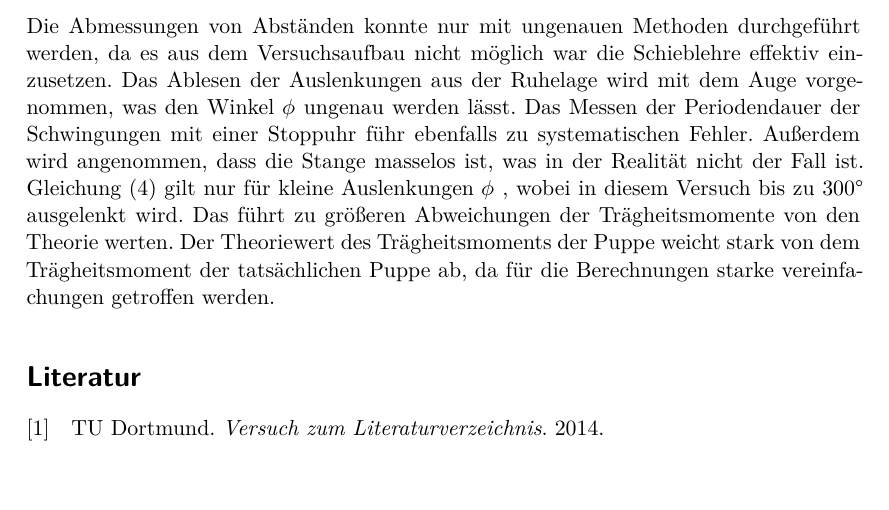
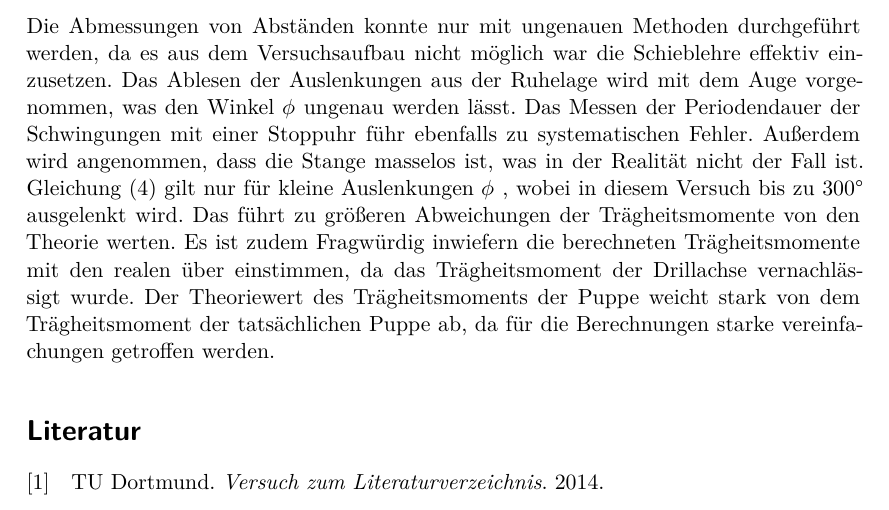
Before and after one commit to lwitthaus/Anfaengerpraktikum, a LaTeX document (V101-Traegheitsmoment/main.tex, which reads V101-Traegheitsmoment/content/diskussion.tex): part of page 9 of 9, cut so that both start at the same text, the shorter picture padded with empty space. Compiled offline with XeLaTeX.

Commit message:
Diskussion update

```diff
--- a/V101-Traegheitsmoment/content/diskussion.tex
+++ b/V101-Traegheitsmoment/content/diskussion.tex
@@ -8,6 +8,9 @@ Schwingungen mit einer Stoppuhr führ ebenfalls zu systematischen Fehler.
 Außerdem wird angenommen, dass die Stange masselos ist, was in der Realität
 nicht der Fall ist. Gleichung (4) gilt nur für kleine Auslenkungen $\phi$ , wobei
 in diesem Versuch bis zu 300° ausgelenkt wird. Das führt zu größeren Abweichungen
-der Trägheitsmomente von den Theorie werten. Der Theoriewert des Trägheitsmoments
+der Trägheitsmomente von den Theorie werten. Es ist zudem Fragwürdig inwiefern die
+berechneten Trägheitsmomente mit den realen über einstimmen, da das Trägheitsmoment
+der Drillachse vernachlässigt wurde.
+Der Theoriewert des Trägheitsmoments
 der Puppe weicht stark von dem Trägheitsmoment der tatsächlichen Puppe ab, da für die
 Berechnungen starke vereinfachungen getroffen werden.
```
